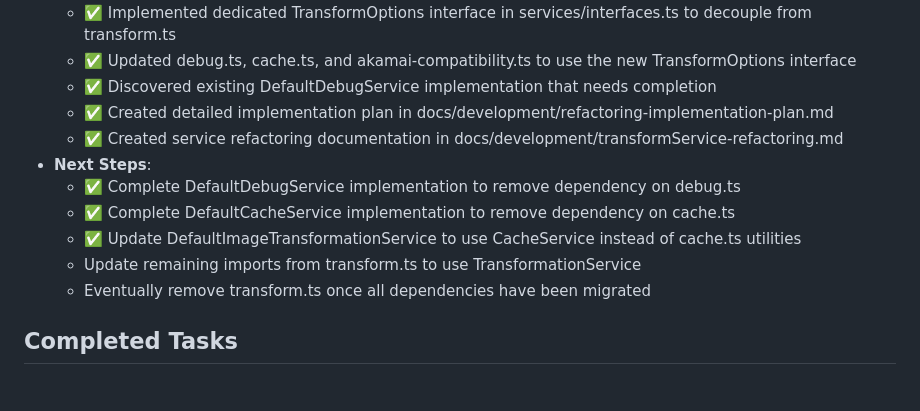
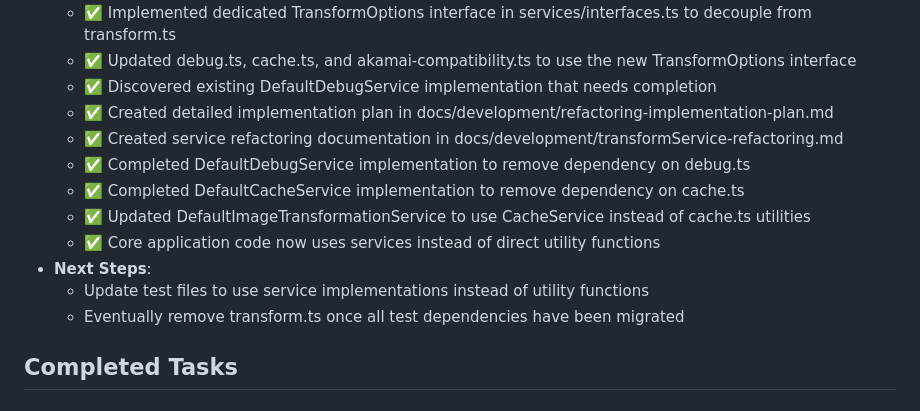
Before and after one commit to erfianugrah/image-resizer-2, a Markdown page: REFACTORING_PLAN.md, the part around the change. Drawn GitHub-style.

```diff
--- a/REFACTORING_PLAN.md
+++ b/REFACTORING_PLAN.md
@@ -51,12 +51,13 @@ We're targeting a clean architecture with:
   - ✅ Discovered existing DefaultDebugService implementation that needs completion
   - ✅ Created detailed implementation plan in docs/development/refactoring-implementation-plan.md
   - ✅ Created service refactoring documentation in docs/development/transformService-refactoring.md
+  - ✅ Completed DefaultDebugService implementation to remove dependency on debug.ts
+  - ✅ Completed DefaultCacheService implementation to remove dependency on cache.ts
+  - ✅ Updated DefaultImageTransformationService to use CacheService instead of cache.ts utilities
+  - ✅ Core application code now uses services instead of direct utility functions
 - **Next Steps**:
-  - ✅ Complete DefaultDebugService implementation to remove dependency on debug.ts
-  - ✅ Complete DefaultCacheService implementation to remove dependency on cache.ts
-  - ✅ Update DefaultImageTransformationService to use CacheService instead of cache.ts utilities
-  - Update remaining imports from transform.ts to use TransformationService
-  - Eventually remove transform.ts once all dependencies have been migrated
+  - Update test files to use service implementations instead of utility functions
+  - Eventually remove transform.ts once all test dependencies have been migrated
 
 ## Completed Tasks
 
```
Also changed, not shown: docs/development/refactoring-implementation-plan.md (+8 -6 lines).
